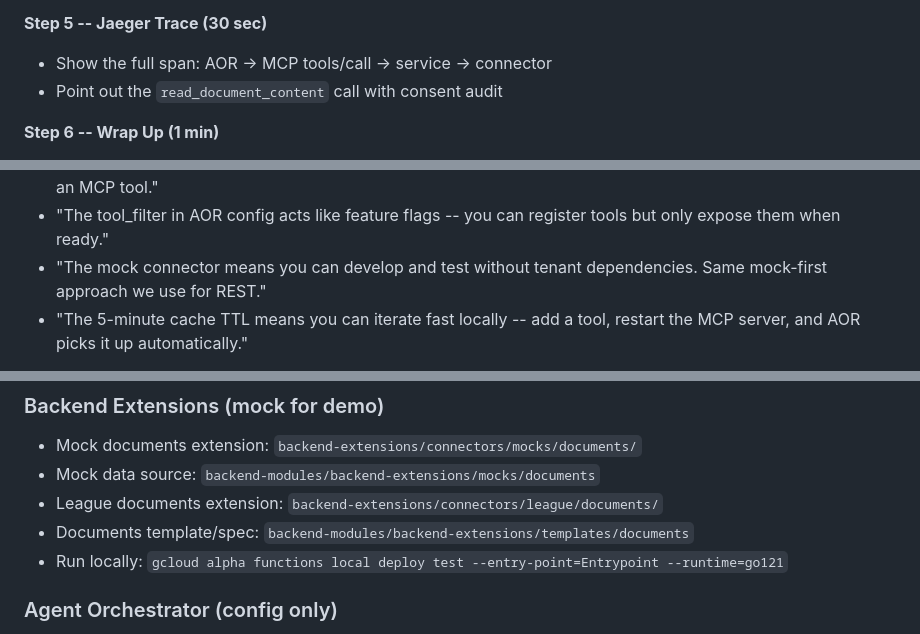
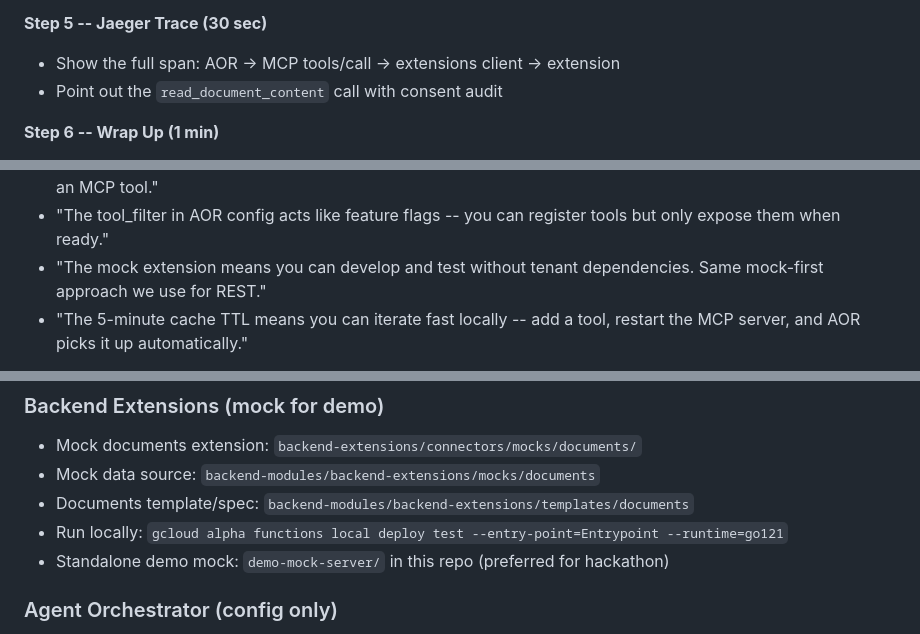
Before and after one commit to vinismoraes/hackathon-agent-documents, a Markdown page: PLAN.md, 3 parts joined by grey strips. Drawn GitHub-style.

```diff
--- a/PLAN.md
+++ b/PLAN.md
@@ -803,7 +803,7 @@ flowchart TD
   > is ready."
 
 **Step 5 -- Jaeger Trace (30 sec)**
-- Show the full span: AOR → MCP tools/call → service → connector
+- Show the full span: AOR → MCP tools/call → extensions client → extension
 - Point out the `read_document_content` call with consent audit
 
 **Step 6 -- Wrap Up (1 min)**
@@ -937,7 +937,7 @@ pattern applies to every domain -- benefits, health, care team, claims.
   write a REST endpoint, you can write an MCP tool."
 - "The tool_filter in AOR config acts like feature flags -- you can
   register tools but only expose them when ready."
-- "The mock connector means you can develop and test without tenant
+- "The mock extension means you can develop and test without tenant
   dependencies. Same mock-first approach we use for REST."
 - "The 5-minute cache TTL means you can iterate fast locally -- add a tool,
   restart the MCP server, and AOR picks it up automatically."
@@ -1033,9 +1033,9 @@ If the proxy concern feels too limiting, alternative angles:
 ### Backend Extensions (mock for demo)
 - Mock documents extension: `backend-extensions/connectors/mocks/documents/`
 - Mock data source: `backend-modules/backend-extensions/mocks/documents`
-- League documents extension: `backend-extensions/connectors/league/documents/`
 - Documents template/spec: `backend-modules/backend-extensions/templates/documents`
 - Run locally: `gcloud alpha functions local deploy test --entry-point=Entrypoint --runtime=go121`
+- Standalone demo mock: `demo-mock-server/` in this repo (preferred for hackathon)
 
 ### Agent Orchestrator (config only)
 - Config file: `agent-orchestrator/apps/agent-orchestrator/src/config.toml`
```
Also changed, not shown: other parts of PLAN.md (+20 -20 lines).
